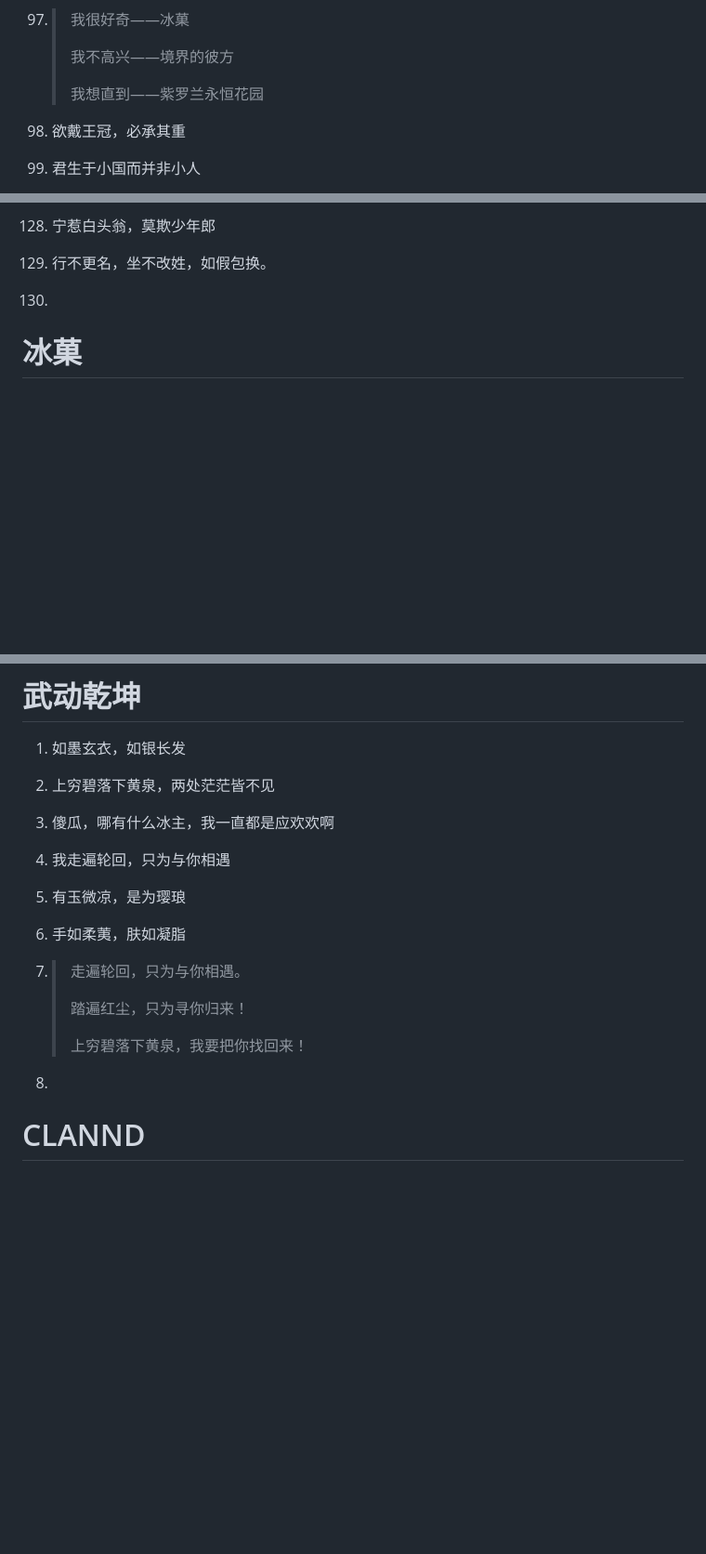
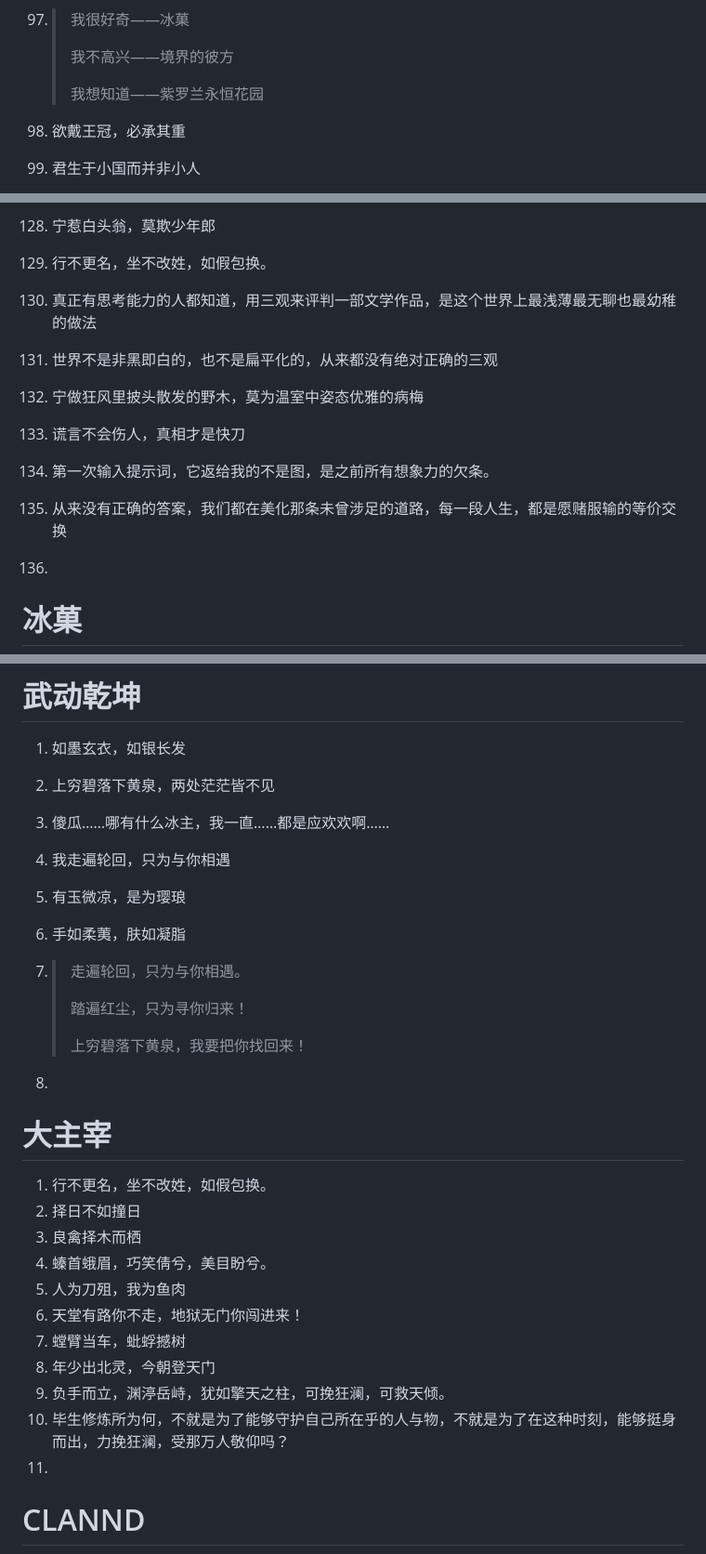
Before and after one commit to SakuraLoveForever/soul_quotes_archive, a Markdown page: 心灵鸡汤.md, 3 parts joined by grey strips. Shown at 93% size. Rendered like a GitHub page; blank space fills up the shorter version.

```diff
--- a/心灵鸡汤.md
+++ b/心灵鸡汤.md
@@ -100,7 +100,7 @@
     >
     > 我不高兴——境界的彼方
     >
-    > 我想直到——紫罗兰永恒花园
+    > 我想知道——紫罗兰永恒花园
 
 98. 欲戴王冠，必承其重
 
@@ -169,7 +169,20 @@
 
 129. 行不更名，坐不改姓，如假包换。
 
-130.
+130. 真正有思考能力的人都知道，用三观来评判一部文学作品，是这个世界上最浅薄最无聊也最幼稚的做法
+
+131. 世界不是非黑即白的，也不是扁平化的，从来都没有绝对正确的三观
+
+132. 宁做狂风里披头散发的野木，莫为温室中姿态优雅的病梅
+
+133. 谎言不会伤人，真相才是快刀
+
+134. 第一次输入提示词，它返给我的不是图，是之前所有想象力的欠条。
+
+135. 从来没有正确的答案，我们都在美化那条未曾涉足的道路，每一段人生，都是愿赌服输的等价交换
+
+136.
+
 
 # 冰菓
 
@@ -249,7 +262,7 @@
 
 2. 上穷碧落下黄泉，两处茫茫皆不见
 
-3. 傻瓜，哪有什么冰主，我一直都是应欢欢啊
+3. 傻瓜……哪有什么冰主，我一直……都是应欢欢啊……
 
 4. 我走遍轮回，只为与你相遇
 
@@ -264,6 +277,20 @@
    > 上穷碧落下黄泉，我要把你找回来！
 
 8.
+
+# 大主宰
+
+1. 行不更名，坐不改姓，如假包换。
+2. 择日不如撞日
+3. 良禽择木而栖
+4. 螓首蛾眉，巧笑倩兮，美目盼兮。
+5. 人为刀殂，我为鱼肉
+6. 天堂有路你不走，地狱无门你闯进来！
+7. 螳臂当车，蚍蜉撼树
+8. 年少出北灵，今朝登天门
+9. 负手而立，渊渟岳峙，犹如擎天之柱，可挽狂澜，可救天倾。
+10. 毕生修炼所为何，不就是为了能够守护自己所在乎的人与物，不就是为了在这种时刻，能够挺身而出，力挽狂澜，受那万人敬仰吗？
+11.
 
 # CLANND
 
```
Also changed, not shown: other parts of 心灵鸡汤.md (+12 -0 lines).
